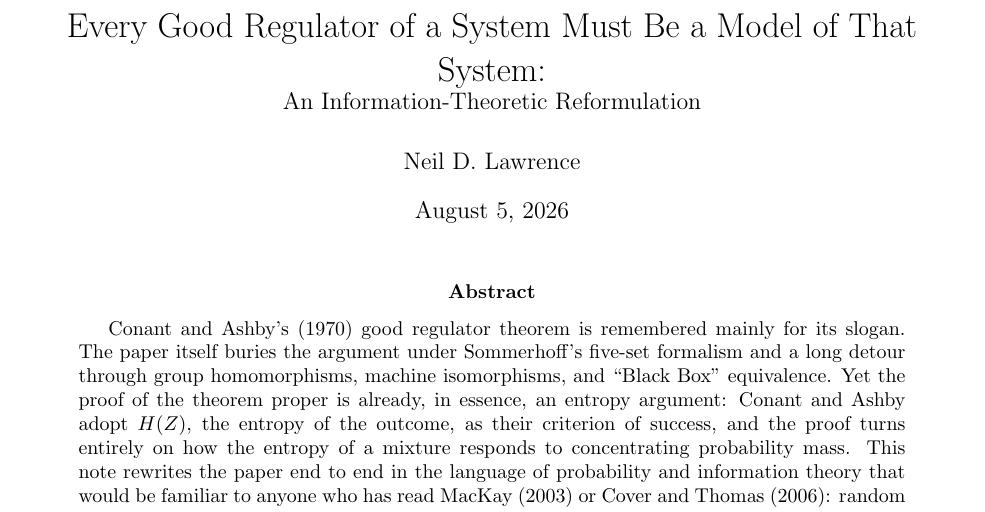
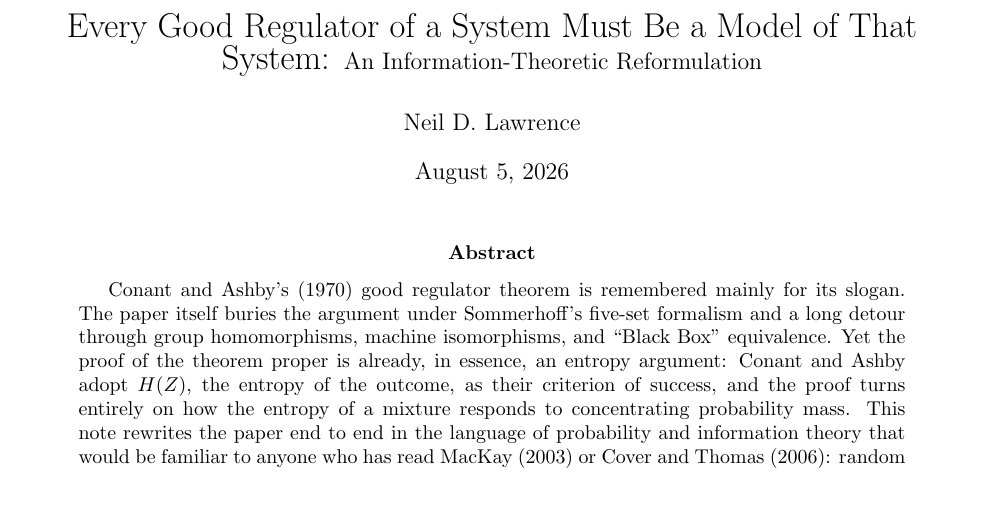
Before and after one commit to lawrennd/good-regulator, a LaTeX paper (good-regulator-information-theoretic.tex): part of page 1 of 9, cut so that both start at the same text. Compiled offline with pdfLaTeX.

Commit message:
Updates from Overleaf

```diff
--- a/good-regulator-information-theoretic.tex
+++ b/good-regulator-information-theoretic.tex
@@ -18,7 +18,7 @@
 \newcommand{\Acal}{\mathcal{A}}
 \newcommand{\Zcal}{\mathcal{Z}}
 
-\title{Every Good Regulator of a System Must Be a Model of That System:\\
+\title{Every Good Regulator of a System Must Be a Model of That System:
 \large An Information-Theoretic Reformulation}
 \author{Neil D. Lawrence}
 \date{\today}
```
